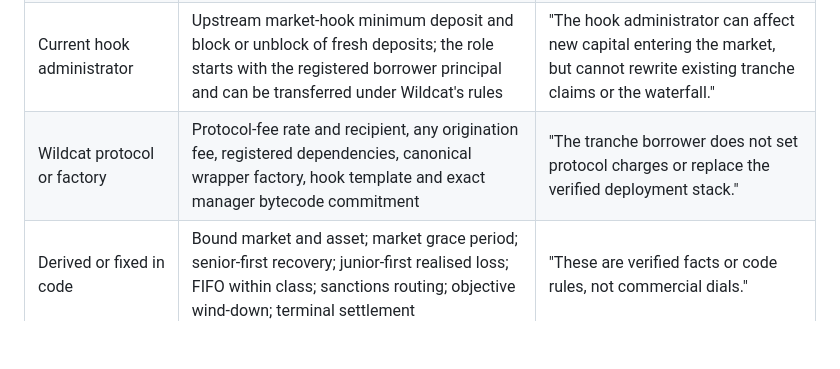
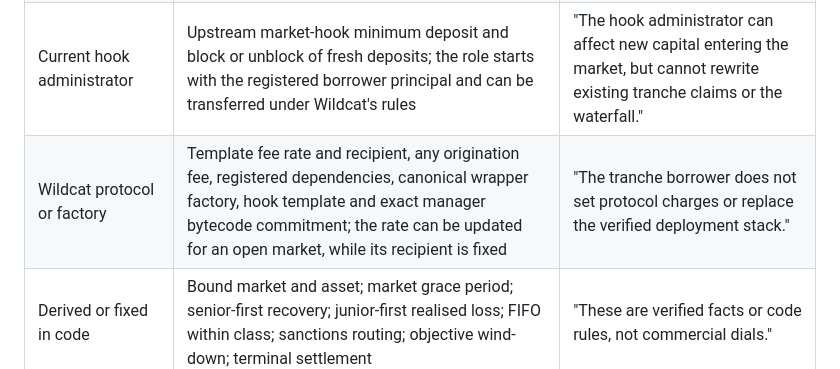
Before and after one commit to wildcat-finance/wildcat-tranching, a Markdown page: docs/bd/README.md, the part around the change. GitHub-like rendering; blank space fills up the shorter version.

```diff
--- a/docs/bd/README.md
+++ b/docs/bd/README.md
@@ -43,7 +43,7 @@ terms are fixed after deployment. The factory does not grant the borrower a cont
 | Borrower, once at tranche formation | Senior target rate; minimum junior percentage; additional delinquency window; fixed senior and junior gate contracts; terminal recipient; deployment salt | "The borrower proposes the tranche economics and entry structure within hard bounds, then those manager terms are fixed." |
 | Market borrower | Initial capacity, lender APR, reserve setting, withdrawal timing and delinquency terms; capacity and APR retain Wildcat-authorised update paths | "The underlying market has its own borrower-set operating terms. They are separate from the fixed tranche terms." |
 | Current hook administrator | Upstream market-hook minimum deposit and block or unblock of fresh deposits; the role starts with the registered borrower principal and can be transferred under Wildcat's rules | "The hook administrator can affect new capital entering the market, but cannot rewrite existing tranche claims or the waterfall." |
-| Wildcat protocol or factory | Protocol-fee rate and recipient, any origination fee, registered dependencies, canonical wrapper factory, hook template and exact manager bytecode commitment | "The tranche borrower does not set protocol charges or replace the verified deployment stack." |
+| Wildcat protocol or factory | Template fee rate and recipient, any origination fee, registered dependencies, canonical wrapper factory, hook template and exact manager bytecode commitment; the rate can be updated for an open market, while its recipient is fixed | "The tranche borrower does not set protocol charges or replace the verified deployment stack." |
 | Derived or fixed in code | Bound market and asset; market grace period; senior-first recovery; junior-first realised loss; FIFO within class; sanctions routing; objective wind-down; terminal settlement | "These are verified facts or code rules, not commercial dials." |
 
 The address of each nonzero entry gate is fixed, but the policy inside that external contract may change.
```
Also changed, not shown: docs/bd/RESEARCH_REPORT.md (+4 -0 lines).
